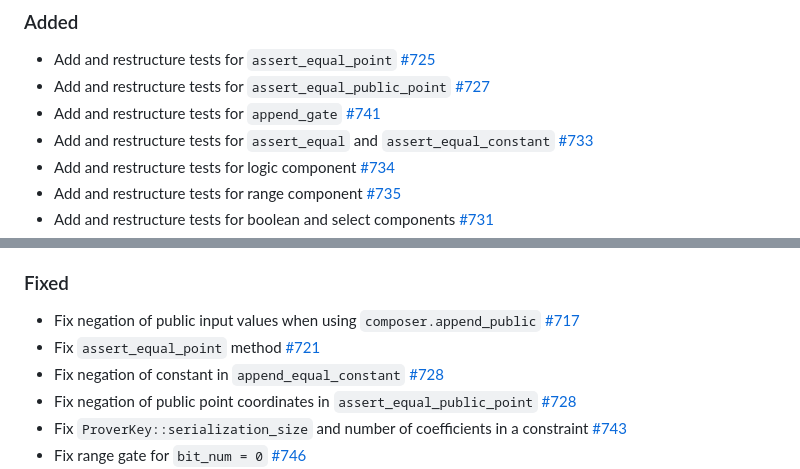
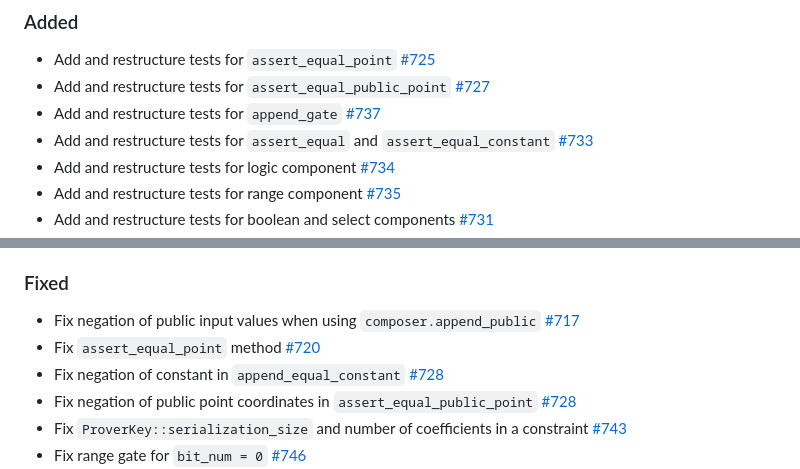
Before and after one commit to dusk-network/zk-tools, a Markdown page: crates/plonk/CHANGELOG.md, 2 parts joined by grey strips. GitHub-like rendering.

Commit message:
Update CHANGELOG

```diff
--- a/crates/plonk/CHANGELOG.md
+++ b/crates/plonk/CHANGELOG.md
@@ -11,7 +13,7 @@ and this project adheres to [Semantic Versioning](https://semver.org/spec/v2.0.0
 
 - Add and restructure tests for `assert_equal_point` [#725]
 - Add and restructure tests for `assert_equal_public_point` [#727]
-- Add and restructure tests for `append_gate` [#741]
+- Add and restructure tests for `append_gate` [#737]
 - Add and restructure tests for `assert_equal` and `assert_equal_constant` [#733]
 - Add and restructure tests for logic component [#734]
 - Add and restructure tests for range component [#735]
@@ -26,7 +28,7 @@ and this project adheres to [Semantic Versioning](https://semver.org/spec/v2.0.0
 ### Fixed
 
 - Fix negation of public input values when using `composer.append_public` [#717]
-- Fix `assert_equal_point` method [#721]
+- Fix `assert_equal_point` method [#720]
 - Fix negation of constant in `append_equal_constant` [#728]
 - Fix negation of public point coordinates in `assert_equal_public_point` [#728]
 - Fix `ProverKey::serialization_size` and number of coefficients in a constraint [#743]
```
Also changed, not shown: other parts of crates/plonk/CHANGELOG.md (+6 -3 lines).
